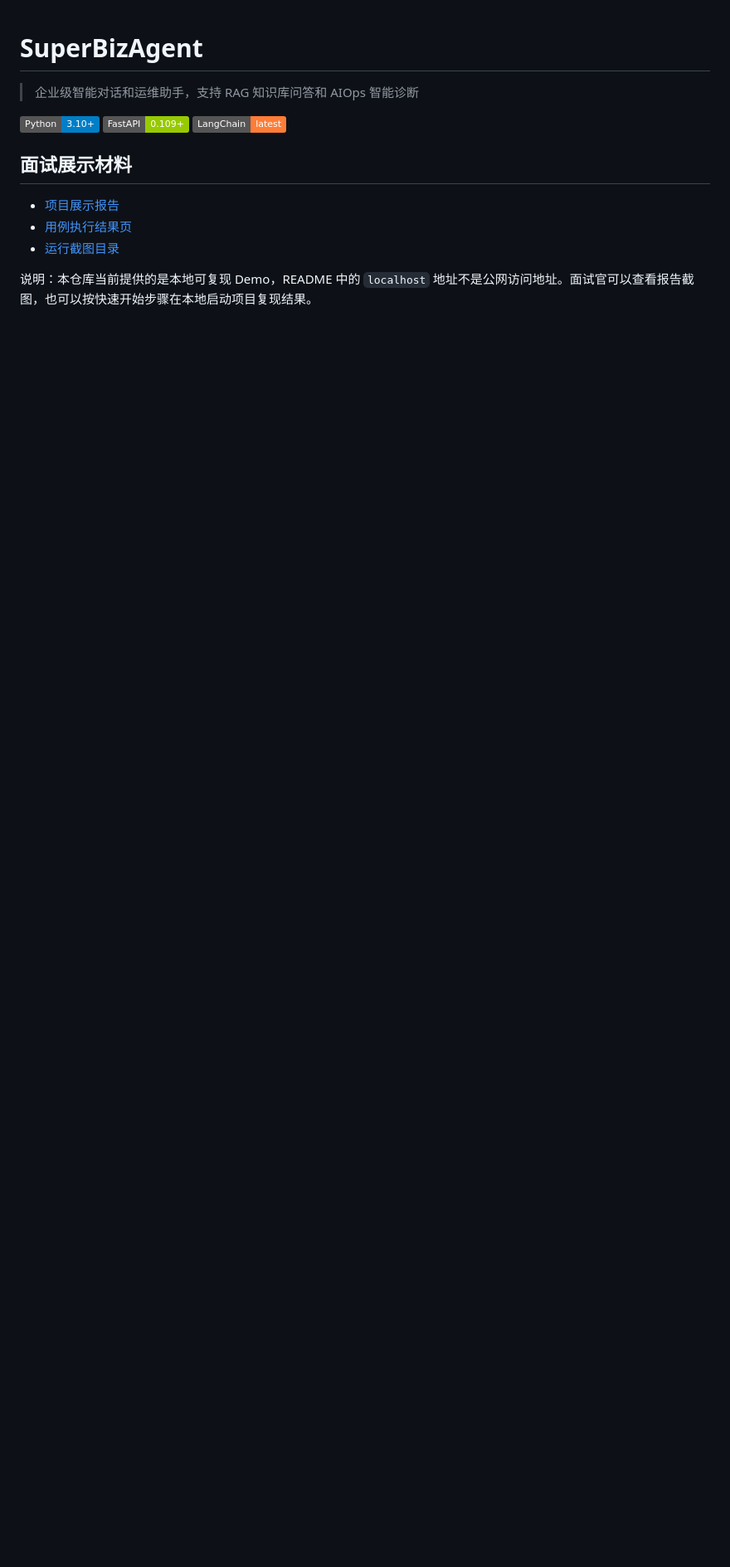
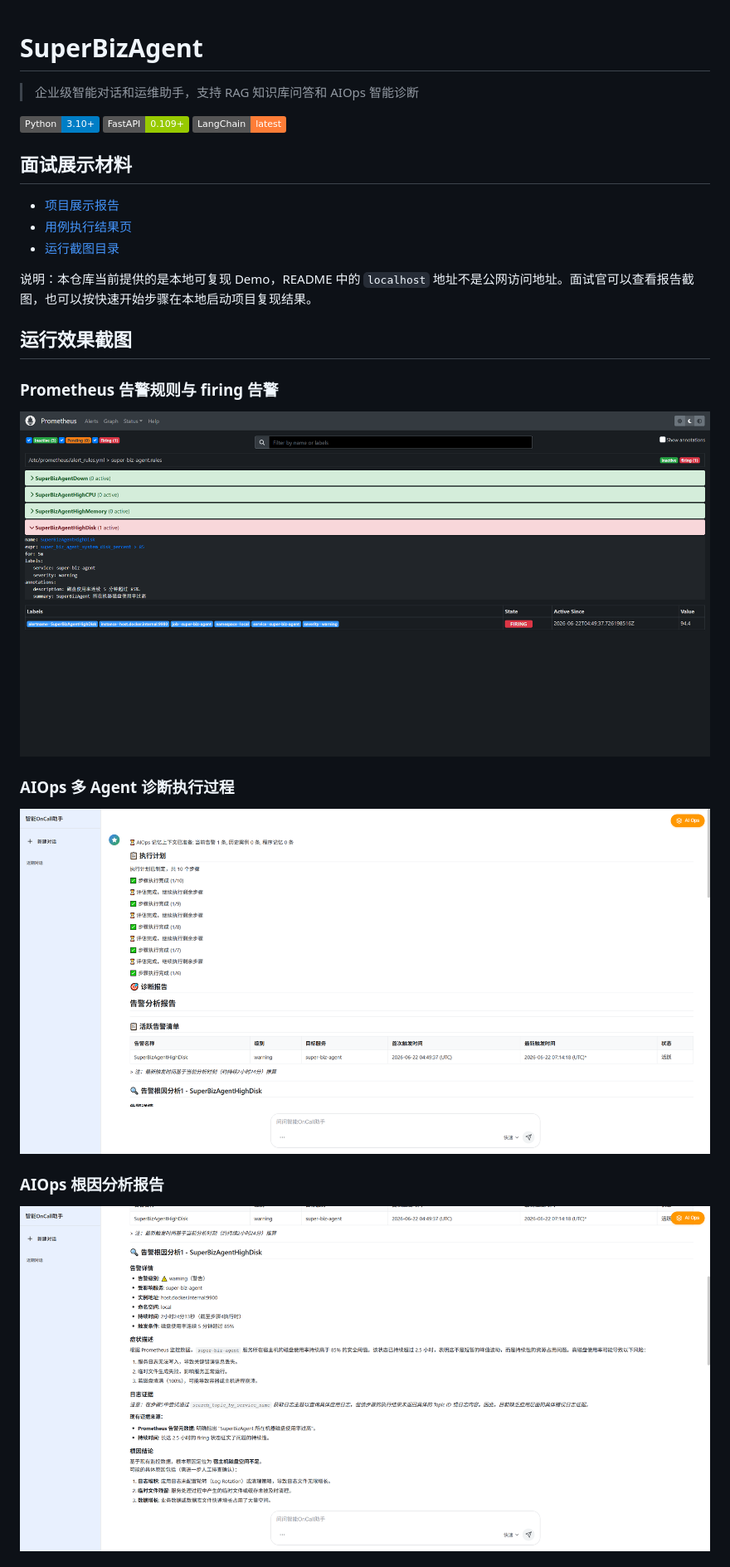
Before and after one commit to GGGG123123/com_warehouse, a Markdown page: README.md, the part around the change printed below. Shown: that part at 83% size. Rendered like a GitHub page; pictures changed too: reports/screenshots/08-prometheus-alerts.png (added), reports/screenshots/09-aiops-execution-plan.png (added), reports/screenshots/10-aiops-root-cause.png (added); badges without logos; blank space fills up the shorter version.

Commit message:
Show runtime screenshots on README

```diff
--- a/README.md
+++ b/README.md
@@ -13,3 +13,18 @@
 - [运行截图目录](reports/screenshots)
 
 说明：本仓库当前提供的是本地可复现 Demo，README 中的 `localhost` 地址不是公网访问地址。面试官可以查看报告截图，也可以按快速开始步骤在本地启动项目复现结果。
+
+## 运行效果截图
+
+### Prometheus 告警规则与 firing 告警
+
+![Prometheus 告警规则与 firing 告警](reports/screenshots/08-prometheus-alerts.png)
+
+### AIOps 多 Agent 诊断执行过程
+
+![AIOps 多 Agent 诊断执行过程](reports/screenshots/09-aiops-execution-plan.png)
+
+### AIOps 根因分析报告
+
+![AIOps 根因分析报告](reports/screenshots/10-aiops-root-cause.png)
+
```
Also changed, not shown: other parts of README.md (+3 -0 lines), reports/screenshots/11-chat-tools.png (added).
